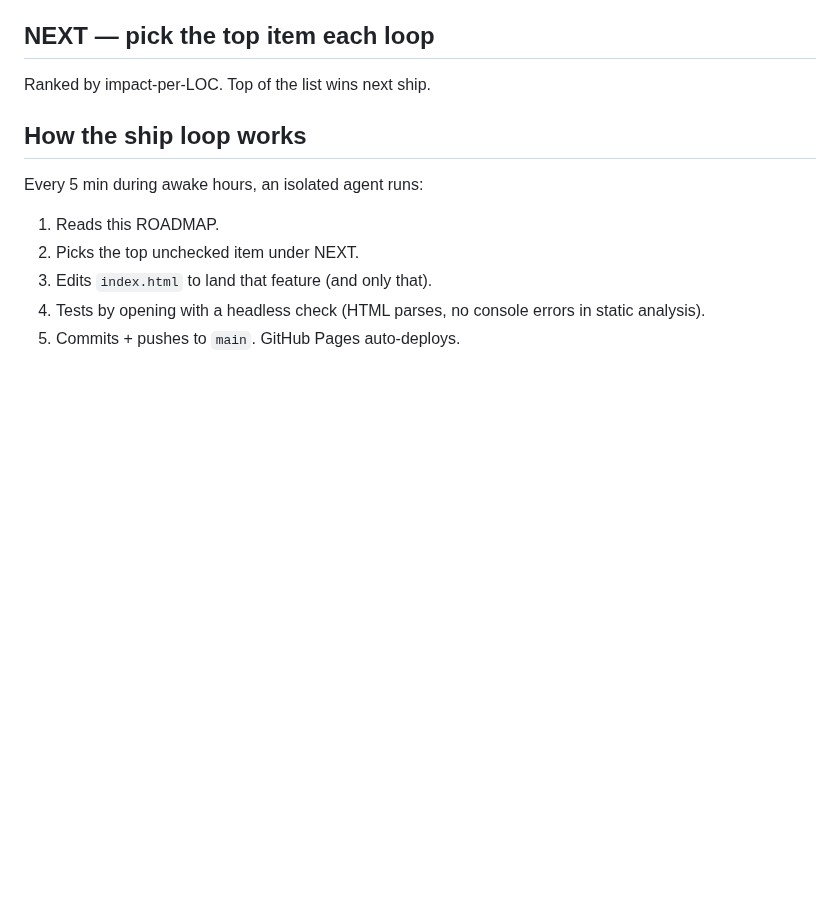
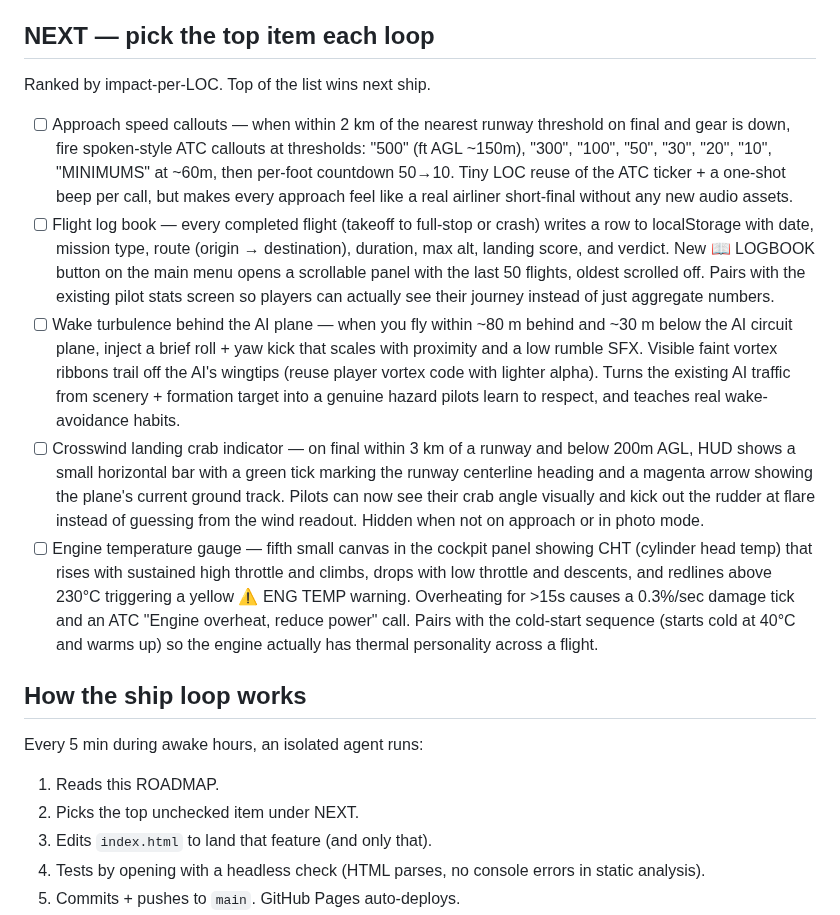
Before and after one commit to Sanjays2402/flight-sim, a Markdown page: ROADMAP.md, the part around the change. GitHub-like rendering; blank space fills up the shorter version.

Commit message:
chore(flight): refill roadmap

```diff
--- a/ROADMAP.md
+++ b/ROADMAP.md
@@ -104,6 +104,12 @@ Single-file Three.js flight sim shipping to https://sanjays2402.github.io/flight
 ## NEXT — pick the top item each loop
 Ranked by impact-per-LOC. Top of the list wins next ship.
 
+- [ ] Approach speed callouts — when within 2 km of the nearest runway threshold on final and gear is down, fire spoken-style ATC callouts at thresholds: "500" (ft AGL ~150m), "300", "100", "50", "30", "20", "10", "MINIMUMS" at ~60m, then per-foot countdown 50→10. Tiny LOC reuse of the ATC ticker + a one-shot beep per call, but makes every approach feel like a real airliner short-final without any new audio assets.
+- [ ] Flight log book — every completed flight (takeoff to full-stop or crash) writes a row to localStorage with date, mission type, route (origin → destination), duration, max alt, landing score, and verdict. New 📖 LOGBOOK button on the main menu opens a scrollable panel with the last 50 flights, oldest scrolled off. Pairs with the existing pilot stats screen so players can actually see their journey instead of just aggregate numbers.
+- [ ] Wake turbulence behind the AI plane — when you fly within ~80 m behind and ~30 m below the AI circuit plane, inject a brief roll + yaw kick that scales with proximity and a low rumble SFX. Visible faint vortex ribbons trail off the AI's wingtips (reuse player vortex code with lighter alpha). Turns the existing AI traffic from scenery + formation target into a genuine hazard pilots learn to respect, and teaches real wake-avoidance habits.
+- [ ] Crosswind landing crab indicator — on final within 3 km of a runway and below 200m AGL, HUD shows a small horizontal bar with a green tick marking the runway centerline heading and a magenta arrow showing the plane's current ground track. Pilots can now see their crab angle visually and kick out the rudder at flare instead of guessing from the wind readout. Hidden when not on approach or in photo mode.
+- [ ] Engine temperature gauge — fifth small canvas in the cockpit panel showing CHT (cylinder head temp) that rises with sustained high throttle and climbs, drops with low throttle and descents, and redlines above 230°C triggering a yellow ⚠ ENG TEMP warning. Overheating for >15s causes a 0.3%/sec damage tick and an ATC "Engine overheat, reduce power" call. Pairs with the cold-start sequence (starts cold at 40°C and warms up) so the engine actually has thermal personality across a flight.
+
 ## How the ship loop works
 Every 5 min during awake hours, an isolated agent runs:
 1. Reads this ROADMAP.
```
